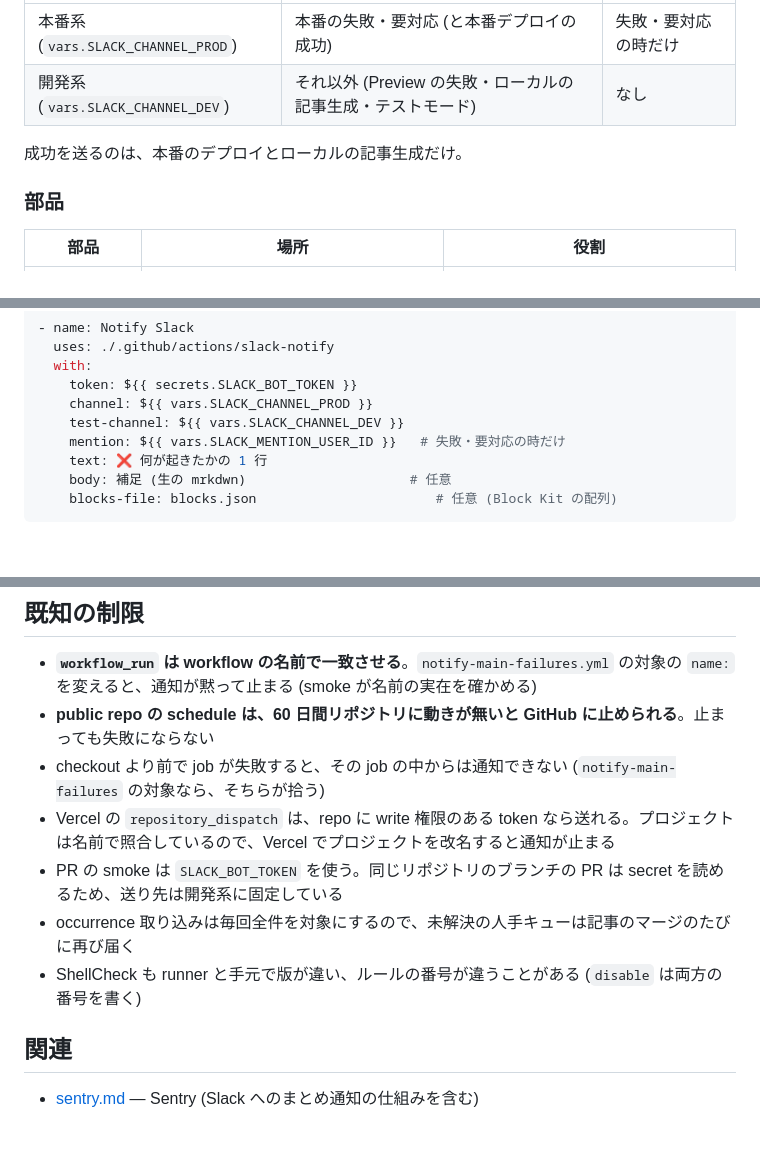
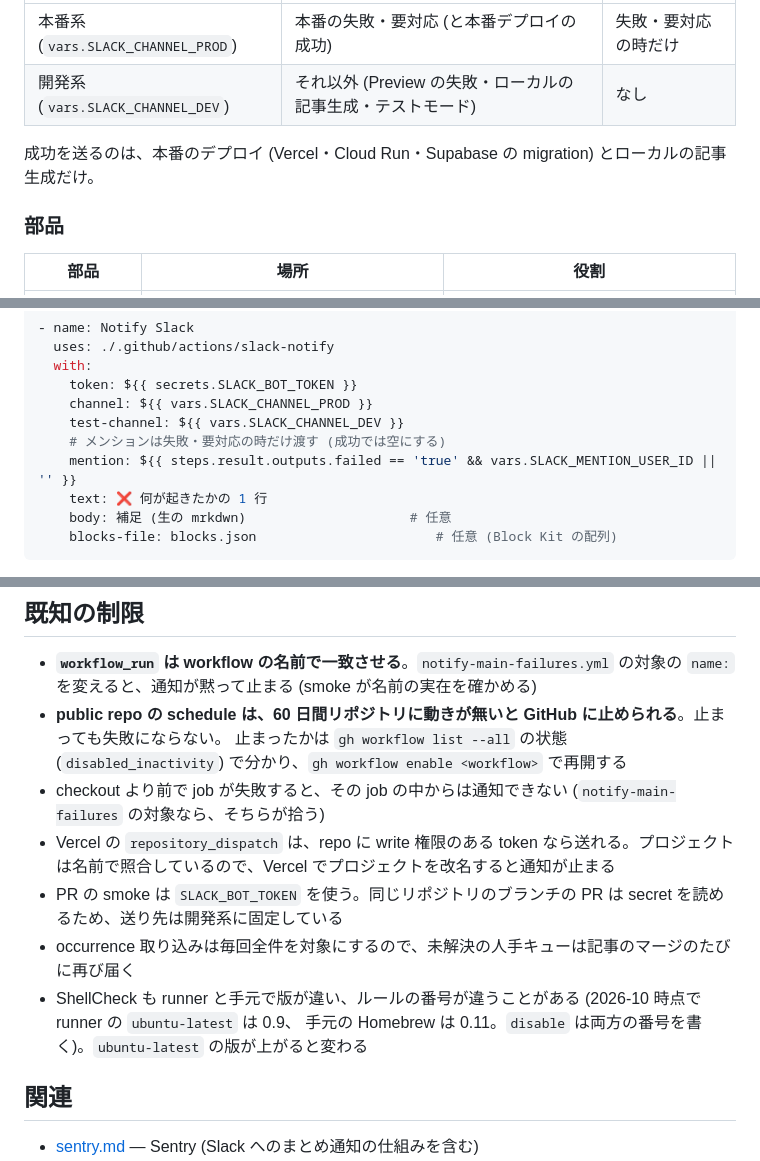
Before and after one commit to thanks2music/revolution, a Markdown page: docs/slack-notifications.md, 3 parts joined by grey strips. Drawn GitHub-style; blank space fills up the shorter version.

Commit message:
📝 docs(notify): show a conditional mention and how to resume schedules
Claude のレビューへの対応。メンションを失敗の時だけ渡す例にする。成功を送るものに本番の
Supabase migration を含める。schedule が止まった時の確かめ方と再開、ShellCheck の版を書く。

```diff
--- a/docs/slack-notifications.md
+++ b/docs/slack-notifications.md
@@ -15,7 +15,7 @@
 | 本番系 (`vars.SLACK_CHANNEL_PROD`) | 本番の失敗・要対応 (と本番デプロイの成功) | 失敗・要対応の時だけ |
 | 開発系 (`vars.SLACK_CHANNEL_DEV`) | それ以外 (Preview の失敗・ローカルの記事生成・テストモード) | なし |
 
-成功を送るのは、本番のデプロイとローカルの記事生成だけ。
+成功を送るのは、本番のデプロイ (Vercel・Cloud Run・Supabase の migration) とローカルの記事生成だけ。
 
 ### 部品
 
@@ -73,7 +73,8 @@
     token: ${{ secrets.SLACK_BOT_TOKEN }}
     channel: ${{ vars.SLACK_CHANNEL_PROD }}
     test-channel: ${{ vars.SLACK_CHANNEL_DEV }}
-    mention: ${{ vars.SLACK_MENTION_USER_ID }}   # 失敗・要対応の時だけ
+    # メンションは失敗・要対応の時だけ渡す (成功では空にする)
+    mention: ${{ steps.result.outputs.failed == 'true' && vars.SLACK_MENTION_USER_ID || '' }}
     text: ❌ 何が起きたかの 1 行
     body: 補足 (生の mrkdwn)                     # 任意
     blocks-file: blocks.json                       # 任意 (Block Kit の配列)
@@ -109,12 +110,14 @@
 ## 既知の制限
 
 - **`workflow_run` は workflow の名前で一致させる**。`notify-main-failures.yml` の対象の `name:` を変えると、通知が黙って止まる (smoke が名前の実在を確かめる)
-- **public repo の schedule は、60 日間リポジトリに動きが無いと GitHub に止められる**。止まっても失敗にならない
+- **public repo の schedule は、60 日間リポジトリに動きが無いと GitHub に止められる**。止まっても失敗にならない。
+  止まったかは `gh workflow list --all` の状態 (`disabled_inactivity`) で分かり、`gh workflow enable <workflow>` で再開する
 - checkout より前で job が失敗すると、その job の中からは通知できない (`notify-main-failures` の対象なら、そちらが拾う)
 - Vercel の `repository_dispatch` は、repo に write 権限のある token なら送れる。プロジェクトは名前で照合しているので、Vercel でプロジェクトを改名すると通知が止まる
 - PR の smoke は `SLACK_BOT_TOKEN` を使う。同じリポジトリのブランチの PR は secret を読めるため、送り先は開発系に固定している
 - occurrence 取り込みは毎回全件を対象にするので、未解決の人手キューは記事のマージのたびに再び届く
-- ShellCheck も runner と手元で版が違い、ルールの番号が違うことがある (`disable` は両方の番号を書く)
+- ShellCheck も runner と手元で版が違い、ルールの番号が違うことがある (2026-10 時点で runner の `ubuntu-latest` は 0.9、
+  手元の Homebrew は 0.11。`disable` は両方の番号を書く)。`ubuntu-latest` の版が上がると変わる
 
 ## 関連
 
```
